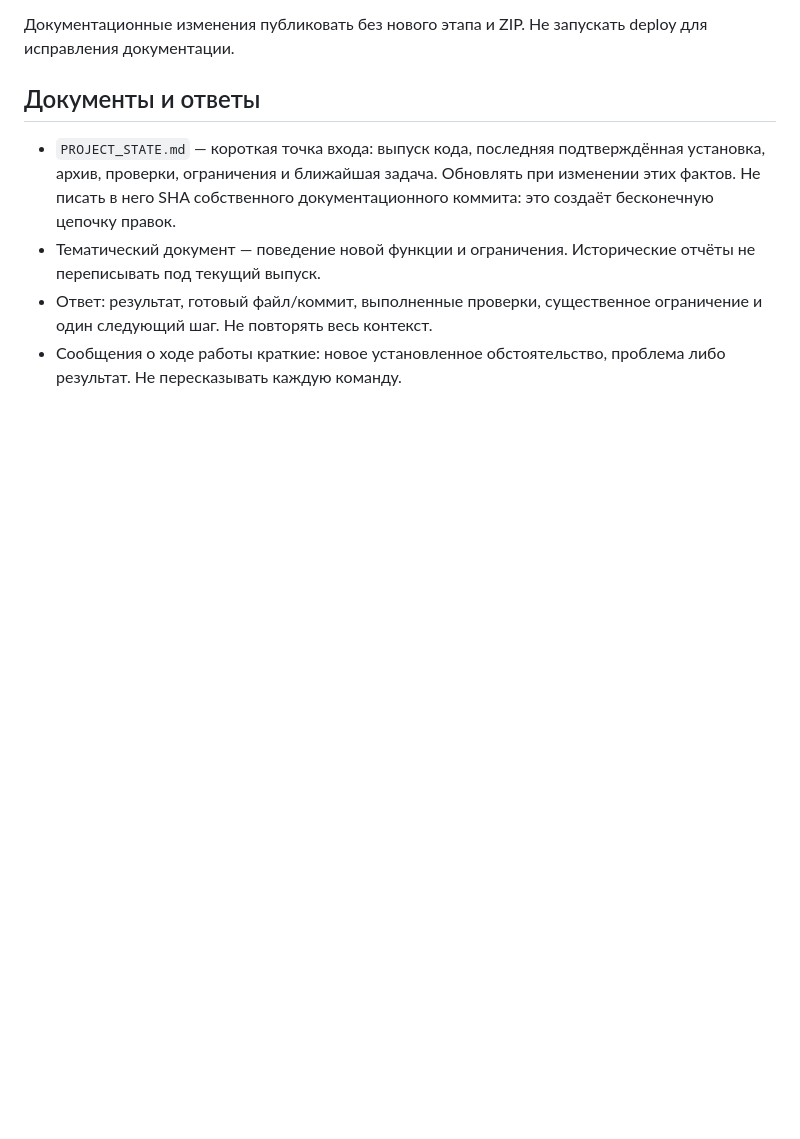
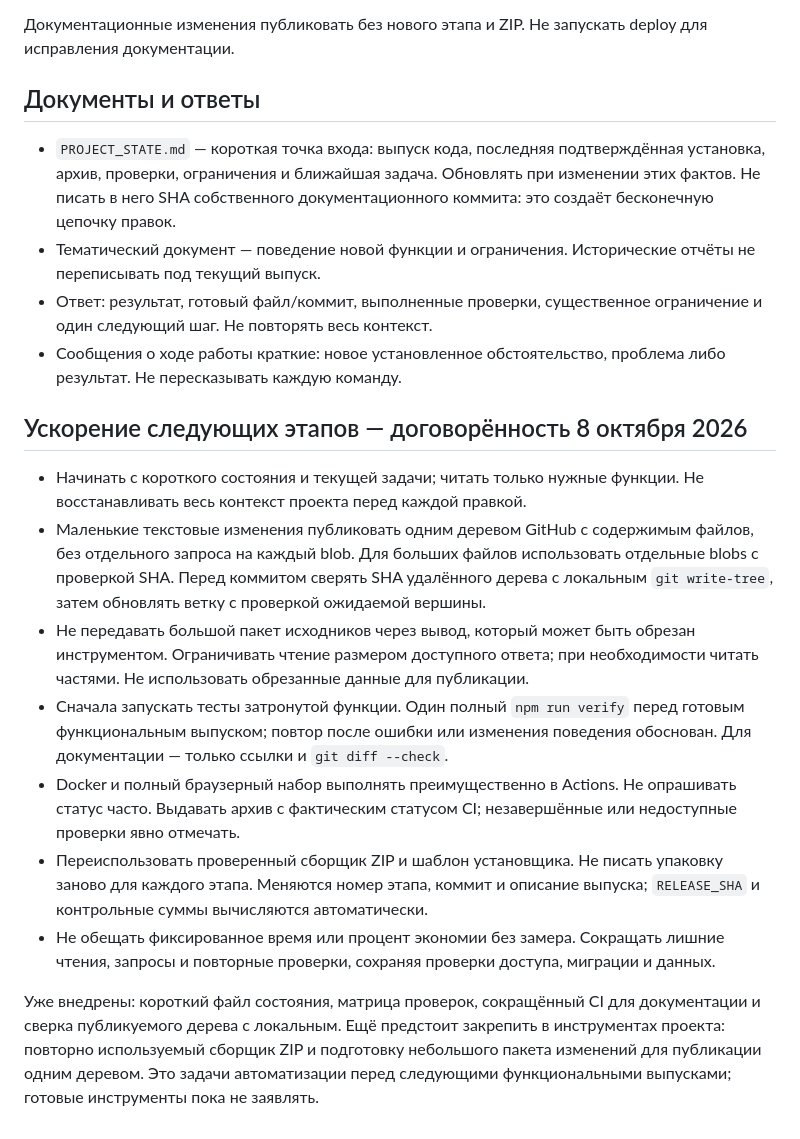
Before and after one commit to lolokeksu09/wild-rift-community, a Markdown page: docs/WORKFLOW.md, the part around the change. Rendered like a GitHub page; blank space fills up the shorter version.

Commit message:
docs: record release speed improvements and pending automation

```diff
--- a/docs/WORKFLOW.md
+++ b/docs/WORKFLOW.md
@@ -49,3 +49,15 @@ bash "$HOME/wr-deploy/wr-deploy-latest.sh"
 - Тематический документ — поведение новой функции и ограничения. Исторические отчёты не переписывать под текущий выпуск.
 - Ответ: результат, готовый файл/коммит, выполненные проверки, существенное ограничение и один следующий шаг. Не повторять весь контекст.
 - Сообщения о ходе работы краткие: новое установленное обстоятельство, проблема либо результат. Не пересказывать каждую команду.
+
+## Ускорение следующих этапов — договорённость 8 октября 2026
+
+- Начинать с короткого состояния и текущей задачи; читать только нужные функции. Не восстанавливать весь контекст проекта перед каждой правкой.
+- Маленькие текстовые изменения публиковать одним деревом GitHub с содержимым файлов, без отдельного запроса на каждый blob. Для больших файлов использовать отдельные blobs с проверкой SHA. Перед коммитом сверять SHA удалённого дерева с локальным `git write-tree`, затем обновлять ветку с проверкой ожидаемой вершины.
+- Не передавать большой пакет исходников через вывод, который может быть обрезан инструментом. Ограничивать чтение размером доступного ответа; при необходимости читать частями. Не использовать обрезанные данные для публикации.
+- Сначала запускать тесты затронутой функции. Один полный `npm run verify` перед готовым функциональным выпуском; повтор после ошибки или изменения поведения обоснован. Для документации — только ссылки и `git diff --check`.
+- Docker и полный браузерный набор выполнять преимущественно в Actions. Не опрашивать статус часто. Выдавать архив с фактическим статусом CI; незавершённые или недоступные проверки явно отмечать.
+- Переиспользовать проверенный сборщик ZIP и шаблон установщика. Не писать упаковку заново для каждого этапа. Меняются номер этапа, коммит и описание выпуска; `RELEASE_SHA` и контрольные суммы вычисляются автоматически.
+- Не обещать фиксированное время или процент экономии без замера. Сокращать лишние чтения, запросы и повторные проверки, сохраняя проверки доступа, миграции и данных.
+
+Уже внедрены: короткий файл состояния, матрица проверок, сокращённый CI для документации и сверка публикуемого дерева с локальным. Ещё предстоит закрепить в инструментах проекта: повторно используемый сборщик ZIP и подготовку небольшого пакета изменений для публикации одним деревом. Это задачи автоматизации перед следующими функциональными выпусками; готовые инструменты пока не заявлять.
```
Also changed, not shown: AGENTS.md (+2 -0 lines), PROJECT_STATE.md (+4 -2 lines).
